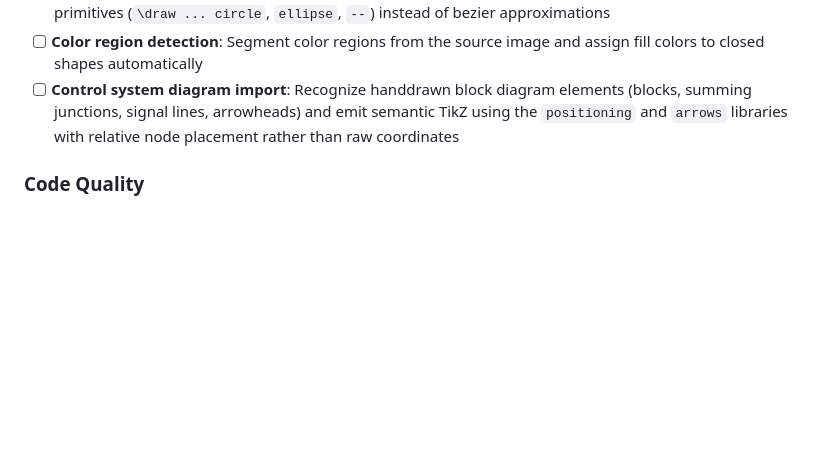
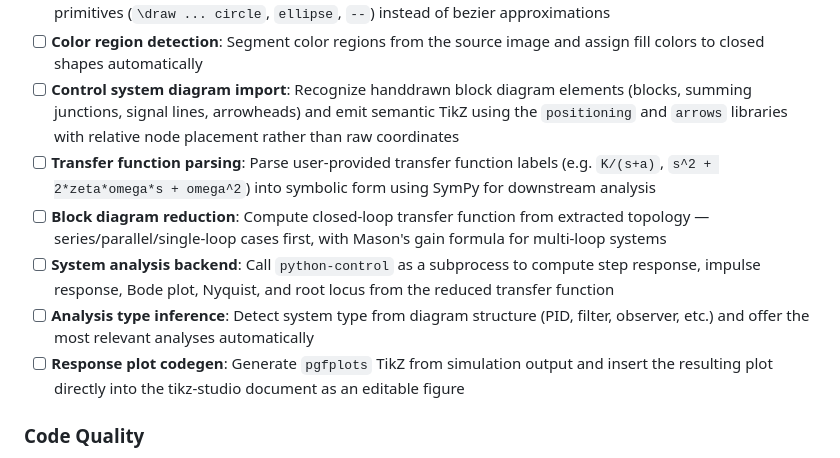
Before and after one commit to j-vaught/tikz-studio, a Markdown page: README.md, the part around the change. Drawn GitHub-style; blank space fills up the shorter version.

Commit message:
Add control system analysis pipeline to intelligent drawing tools roadmap

```diff
--- a/README.md
+++ b/README.md
@@ -210,6 +210,11 @@ Right-click on any shape to access:
 - [ ] **Primitive recognition**: Detect circles, ellipses, and polylines in traced contours and emit native TikZ primitives (`\draw ... circle`, `ellipse`, `--`) instead of bezier approximations
 - [ ] **Color region detection**: Segment color regions from the source image and assign fill colors to closed shapes automatically
 - [ ] **Control system diagram import**: Recognize handdrawn block diagram elements (blocks, summing junctions, signal lines, arrowheads) and emit semantic TikZ using the `positioning` and `arrows` libraries with relative node placement rather than raw coordinates
+- [ ] **Transfer function parsing**: Parse user-provided transfer function labels (e.g. `K/(s+a)`, `s^2 + 2*zeta*omega*s + omega^2`) into symbolic form using SymPy for downstream analysis
+- [ ] **Block diagram reduction**: Compute closed-loop transfer function from extracted topology — series/parallel/single-loop cases first, with Mason's gain formula for multi-loop systems
+- [ ] **System analysis backend**: Call `python-control` as a subprocess to compute step response, impulse response, Bode plot, Nyquist, and root locus from the reduced transfer function
+- [ ] **Analysis type inference**: Detect system type from diagram structure (PID, filter, observer, etc.) and offer the most relevant analyses automatically
+- [ ] **Response plot codegen**: Generate `pgfplots` TikZ from simulation output and insert the resulting plot directly into the tikz-studio document as an editable figure
 
 ### Code Quality
 
```
